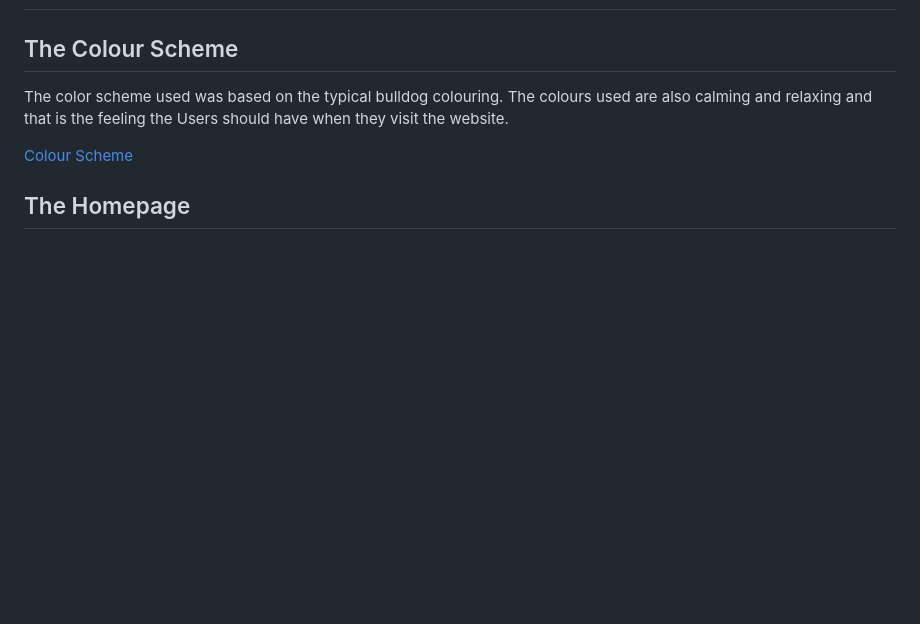
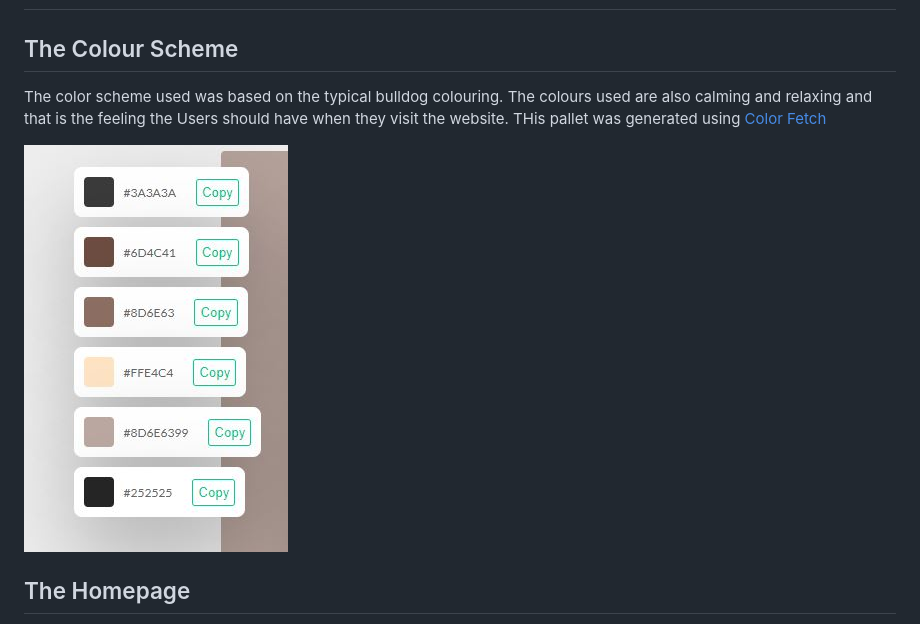
Before and after one commit to Nikkig087/bullybros, a Markdown page: README.md, the part around the change. GitHub-like rendering; blank space fills up the shorter version.

Commit message:
Update README.md with link for color schema website

```diff
--- a/README.md
+++ b/README.md
@@ -9,9 +9,9 @@ Bullybros is a site that is spefically aimed at providing grooming, boarding and
 # Features
 
 ## The Colour Scheme
-The color scheme used was based on the typical bulldog colouring.  The colours used are also calming and relaxing and that is the feeling the Users should have when they visit the website.
+The color scheme used was based on the typical bulldog colouring.  The colours used are also calming and relaxing and that is the feeling the Users should have when they visit the website.  THis pallet was generated using [Color Fetch](https://www.colorfetch.com/)
 
-[Colour Scheme](assets/images/colour-scheme.JPG)
+![Colour Scheme](assets/images/colour-scheme.JPG)
 
 ## The Homepage
 The website consists of four webpages.  The Homepage is the Users first point of contact with the business when the first visit the site, on this page there is a Navigation bar that consists of the Logo and the Home, Grooming, Boarding and Nutrition pages links.  The Grooming, Boarding and Nutrition pages are also accesible via the link buttons under each image in the Services Section on the homepage.
```
